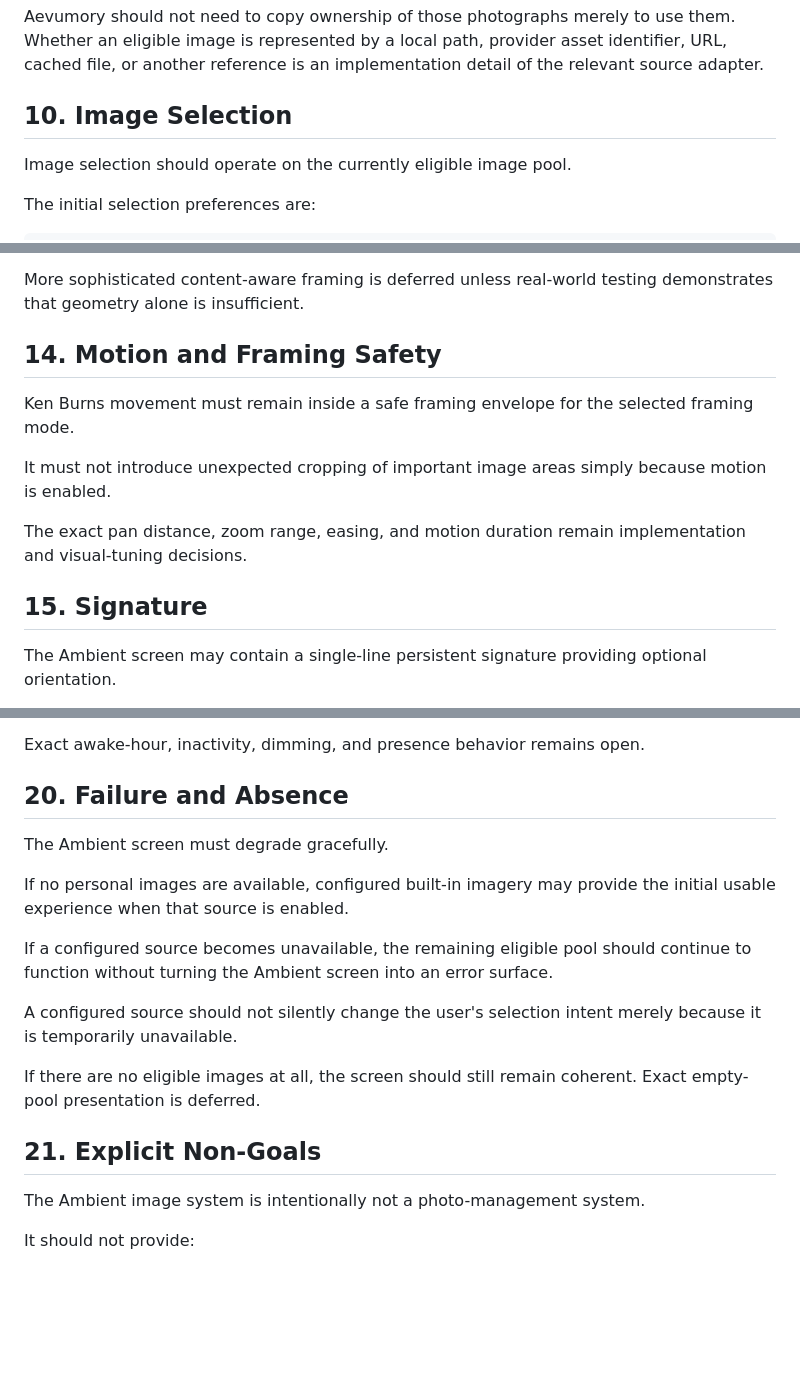
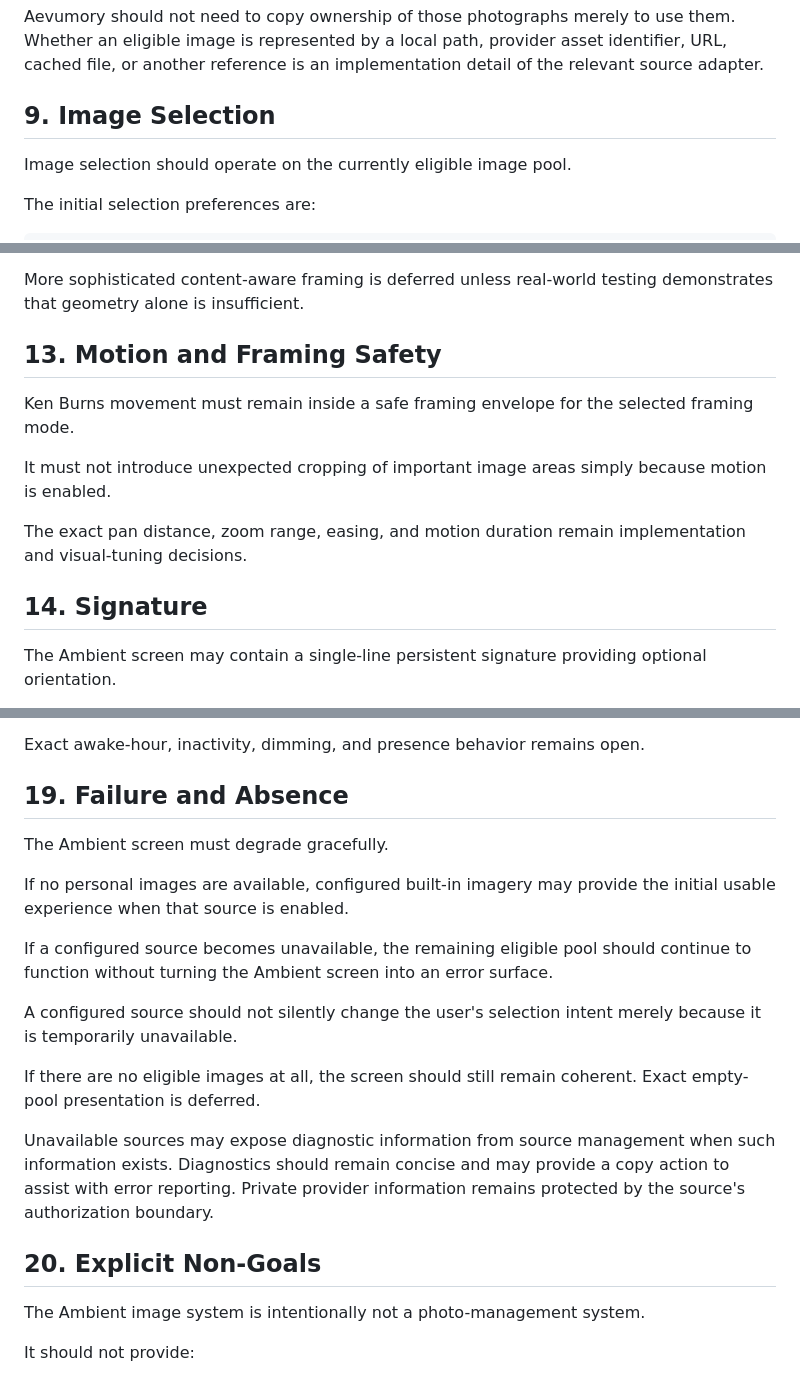
Before and after one commit to dboiago/Aevumory, a Markdown page: docs/AMBIENT_SCREEN.md, 3 parts joined by grey strips. Drawn GitHub-style; blank space fills up the shorter version.

```diff
--- a/docs/AMBIENT_SCREEN.md
+++ b/docs/AMBIENT_SCREEN.md
@@ -209,7 +169,7 @@ The selected collections and images become part of the aggregate Ambient pool.
 
 Aevumory should not need to copy ownership of those photographs merely to use them. Whether an eligible image is represented by a local path, provider asset identifier, URL, cached file, or another reference is an implementation detail of the relevant source adapter.
 
-## 10. Image Selection
+## 9. Image Selection
 
 Image selection should operate on the currently eligible image pool.
 
@@ -312,7 +272,7 @@ Smart should not use AI, semantic image understanding, face detection, focal-poi
 
 More sophisticated content-aware framing is deferred unless real-world testing demonstrates that geometry alone is insufficient.
 
-## 14. Motion and Framing Safety
+## 13. Motion and Framing Safety
 
 Ken Burns movement must remain inside a safe framing envelope for the selected framing mode.
 
@@ -320,7 +280,7 @@ It must not introduce unexpected cropping of important image areas simply becaus
 
 The exact pan distance, zoom range, easing, and motion duration remain implementation and visual-tuning decisions.
 
-## 15. Signature
+## 14. Signature
 
 The Ambient screen may contain a single-line persistent signature providing optional orientation.
 
@@ -406,7 +366,7 @@ Platform-specific display sleep, dimming, and presence optimization may be used
 
 Exact awake-hour, inactivity, dimming, and presence behavior remains open.
 
-## 20. Failure and Absence
+## 19. Failure and Absence
 
 The Ambient screen must degrade gracefully.
 
@@ -418,7 +378,9 @@ A configured source should not silently change the user's selection intent merel
 
 If there are no eligible images at all, the screen should still remain coherent. Exact empty-pool presentation is deferred.
 
-## 21. Explicit Non-Goals
+Unavailable sources may expose diagnostic information from source management when such information exists. Diagnostics should remain concise and may provide a copy action to assist with error reporting. Private provider information remains protected by the source's authorization boundary.
+
+## 20. Explicit Non-Goals
 
 The Ambient image system is intentionally not a photo-management system.
 
```
Also changed, not shown: other parts of docs/AMBIENT_SCREEN.md (+39 -77 lines).
